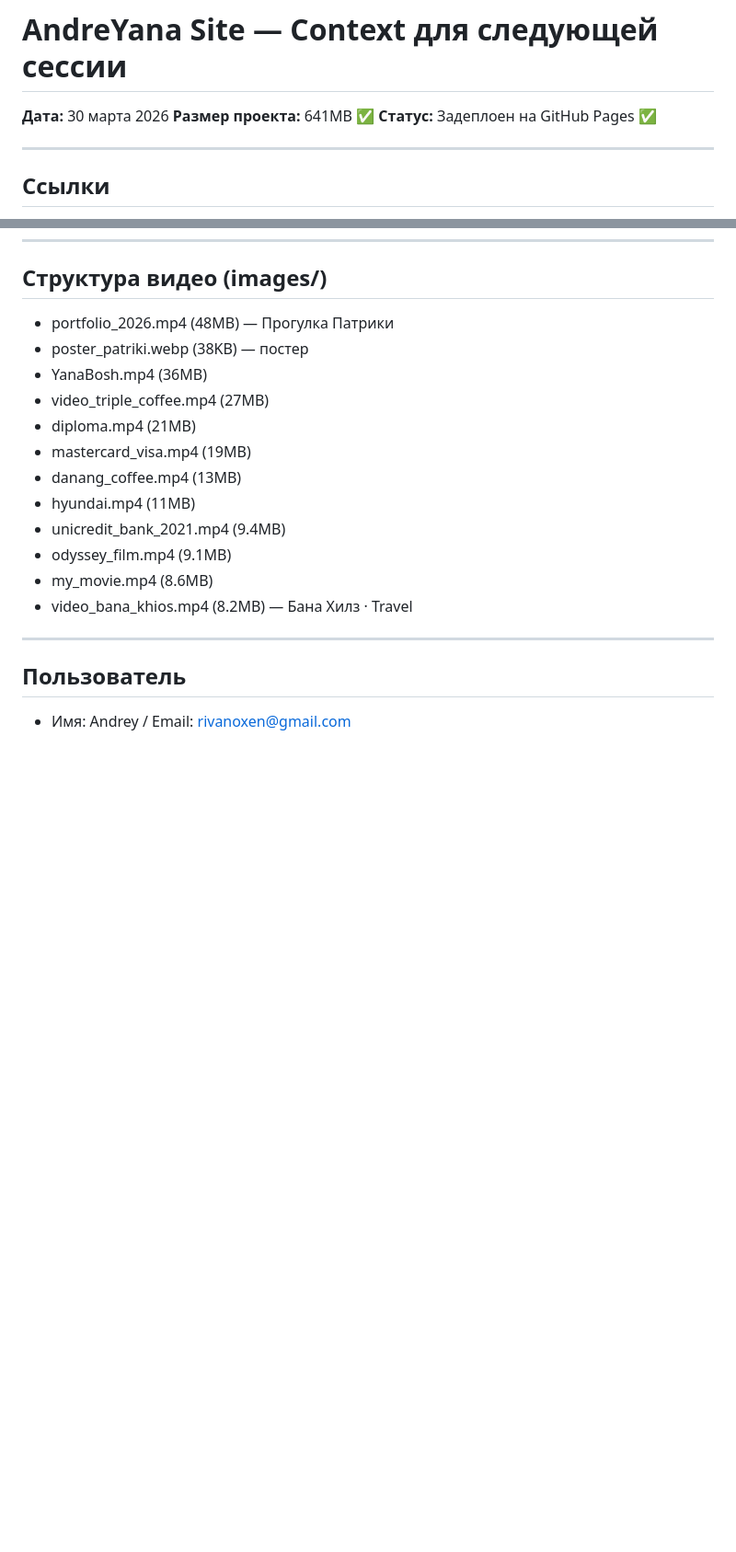
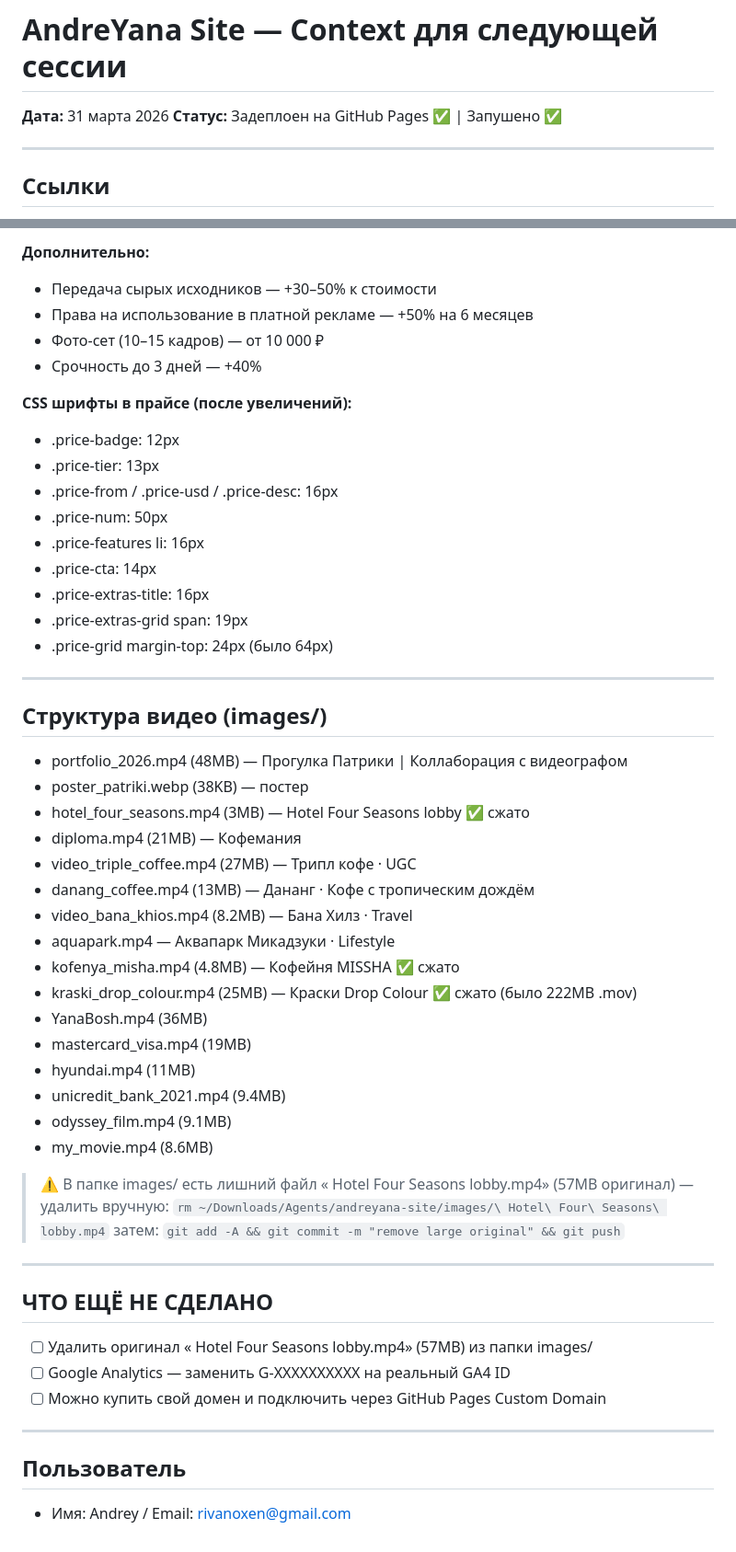
Before and after one commit to Janpol12/andreyana-media-kit, a Markdown page: CONTEXT.md, 2 parts joined by grey strips. Shown at 92% size. Rendered like a GitHub page; blank space fills up the shorter version.

```diff
--- a/CONTEXT.md
+++ b/CONTEXT.md
@@ -1,8 +1,7 @@
 # AndreYana Site — Context для следующей сессии
 
-**Дата:** 30 марта 2026
-**Размер проекта:** 641MB ✅
-**Статус:** Задеплоен на GitHub Pages ✅
+**Дата:** 31 марта 2026
+**Статус:** Задеплоен на GitHub Pages ✅ | Запушено ✅
 
 ---
 
@@ -99,17 +106,52 @@ cd ~/Downloads/Agents/andreyana-site && python3 -m http.server 8080
+**Дополнительно:**
+- Передача сырых исходников — +30–50% к стоимости
+- Права на использование в платной рекламе — +50% на 6 месяцев
+- Фото-сет (10–15 кадров) — от 10 000 ₽
+- Срочность до 3 дней — +40%
+
+**CSS шрифты в прайсе (после увеличений):**
+- .price-badge: 12px
+- .price-tier: 13px
+- .price-from / .price-usd / .price-desc: 16px
+- .price-num: 50px
+- .price-features li: 16px
+- .price-cta: 14px
+- .price-extras-title: 16px
+- .price-extras-grid span: 19px
+- .price-grid margin-top: 24px (было 64px)
+
+---
+
 ## Структура видео (images/)
 
-- portfolio_2026.mp4 (48MB) — Прогулка Патрики
+- portfolio_2026.mp4 (48MB) — Прогулка Патрики | Коллаборация с видеографом
 - poster_patriki.webp (38KB) — постер
+- hotel_four_seasons.mp4 (3MB) — Hotel Four Seasons lobby ✅ сжато
+- diploma.mp4 (21MB) — Кофемания
+- video_triple_coffee.mp4 (27MB) — Трипл кофе · UGC
+- danang_coffee.mp4 (13MB) — Дананг · Кофе с тропическим дождём
+- video_bana_khios.mp4 (8.2MB) — Бана Хилз · Travel
+- aquapark.mp4 — Аквапарк Микадзуки · Lifestyle
+- kofenya_misha.mp4 (4.8MB) — Кофейня MISSHA ✅ сжато
+- kraski_drop_colour.mp4 (25MB) — Краски Drop Colour ✅ сжато (было 222MB .mov)
 - YanaBosh.mp4 (36MB)
-- video_triple_coffee.mp4 (27MB)
-- diploma.mp4 (21MB)
 - mastercard_visa.mp4 (19MB)
-- danang_coffee.mp4 (13MB)
 - hyundai.mp4 (11MB)
 - unicredit_bank_2021.mp4 (9.4MB)
 - odyssey_film.mp4 (9.1MB)
 - my_movie.mp4 (8.6MB)
-- video_bana_khios.mp4 (8.2MB) — Бана Хилз · Travel
+
+> ⚠️ В папке images/ есть лишний файл « Hotel Four Seasons lobby.mp4» (57MB оригинал) — удалить вручную:
+> `rm ~/Downloads/Agents/andreyana-site/images/\ Hotel\ Four\ Seasons\ lobby.mp4`
+> затем: `git add -A && git commit -m "remove large original" && git push`
+
+---
+
+## ЧТО ЕЩЁ НЕ СДЕЛАНО
+
+- [ ] Удалить оригинал « Hotel Four Seasons lobby.mp4» (57MB) из папки images/
+- [ ] Google Analytics — заменить G-XXXXXXXXXX на реальный GA4 ID
+- [ ] Можно купить свой домен и подключить через GitHub Pages Custom Domain
 
 ---
 
```
Also changed, not shown: other parts of CONTEXT.md (+55 -47 lines).
